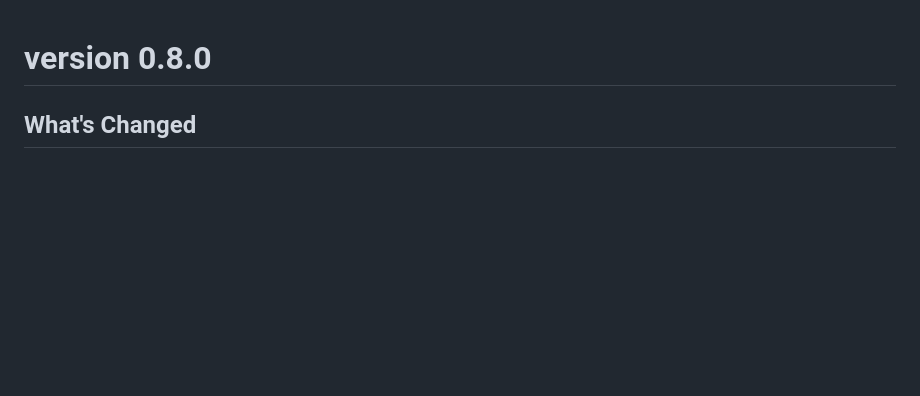
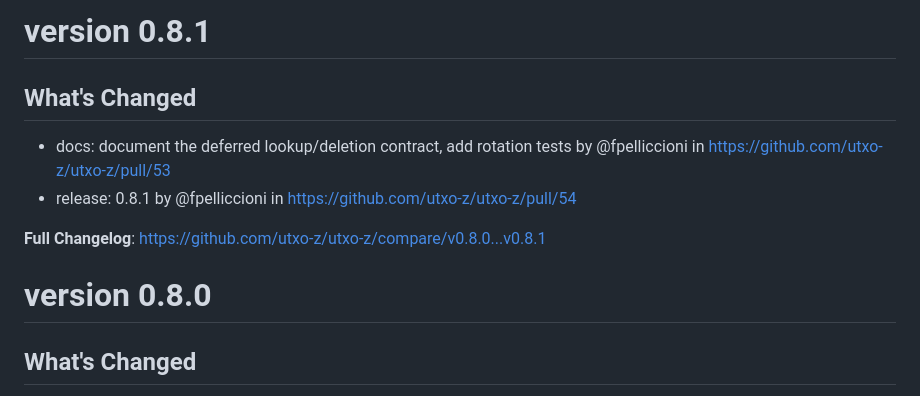
Before and after one commit to utxo-z/utxo-z, a Markdown page: doc/release-notes/release-notes.md, the part around the change. Rendered like a GitHub page; blank space fills up the shorter version.

Commit message:
docs: update release notes for v0.8.1

```diff
--- a/doc/release-notes/release-notes.md
+++ b/doc/release-notes/release-notes.md
@@ -1,3 +1,13 @@
+# version 0.8.1
+
+## What's Changed
+* docs: document the deferred lookup/deletion contract, add rotation tests by @fpelliccioni in https://github.com/utxo-z/utxo-z/pull/53
+* release: 0.8.1 by @fpelliccioni in https://github.com/utxo-z/utxo-z/pull/54
+
+
+**Full Changelog**: https://github.com/utxo-z/utxo-z/compare/v0.8.0...v0.8.1
+
+
 # version 0.8.0
 
 ## What's Changed
```
